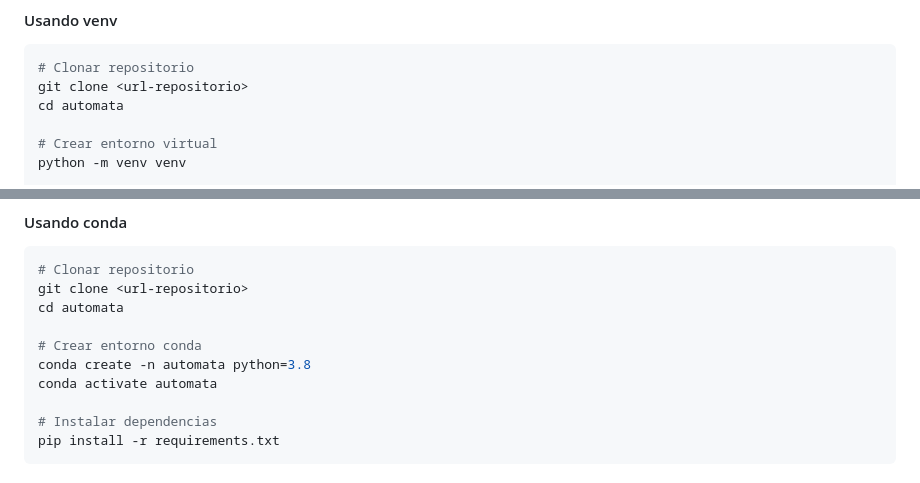
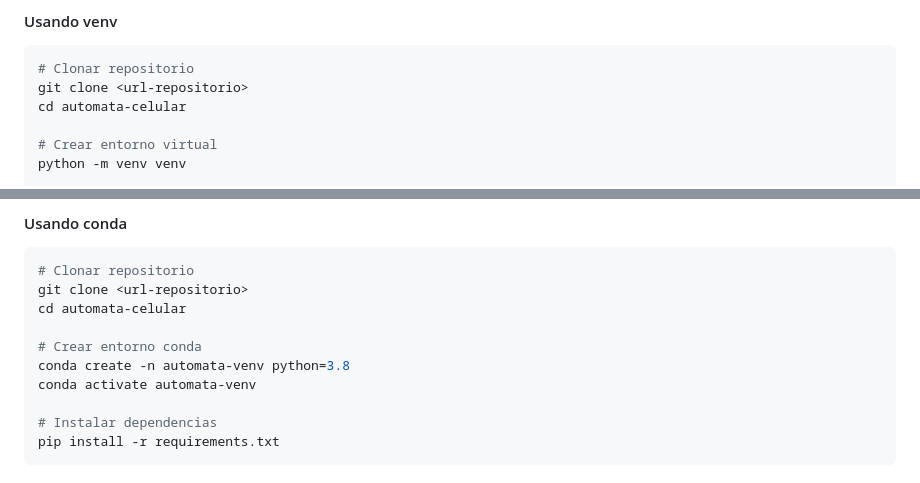
Before and after one commit to briancg42/automata-celular, a Markdown page: README.md, 2 parts joined by grey strips. Drawn GitHub-style.

Commit message:
Smol config updates

````diff
--- a/README.md
+++ b/README.md
@@ -101,7 +101,7 @@ Implementación interactiva del "Juego de la Vida" de Conway usando tecnologías
 ```bash
 # Clonar repositorio
 git clone <url-repositorio>
-cd automata
+cd automata-celular
 
 # Crear entorno virtual
 python -m venv venv
@@ -120,11 +120,11 @@ pip install -r requirements.txt
 ```bash
 # Clonar repositorio
 git clone <url-repositorio>
-cd automata
+cd automata-celular
 
 # Crear entorno conda
-conda create -n automata python=3.8
-conda activate automata
+conda create -n automata-venv python=3.8
+conda activate automata-venv
 
 # Instalar dependencias
 pip install -r requirements.txt
````
